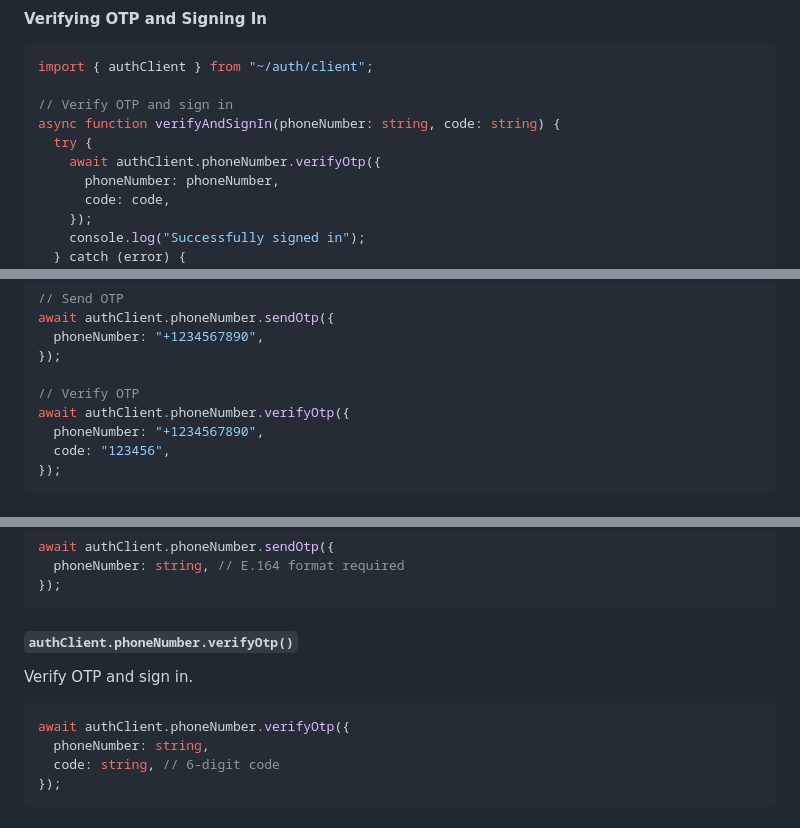
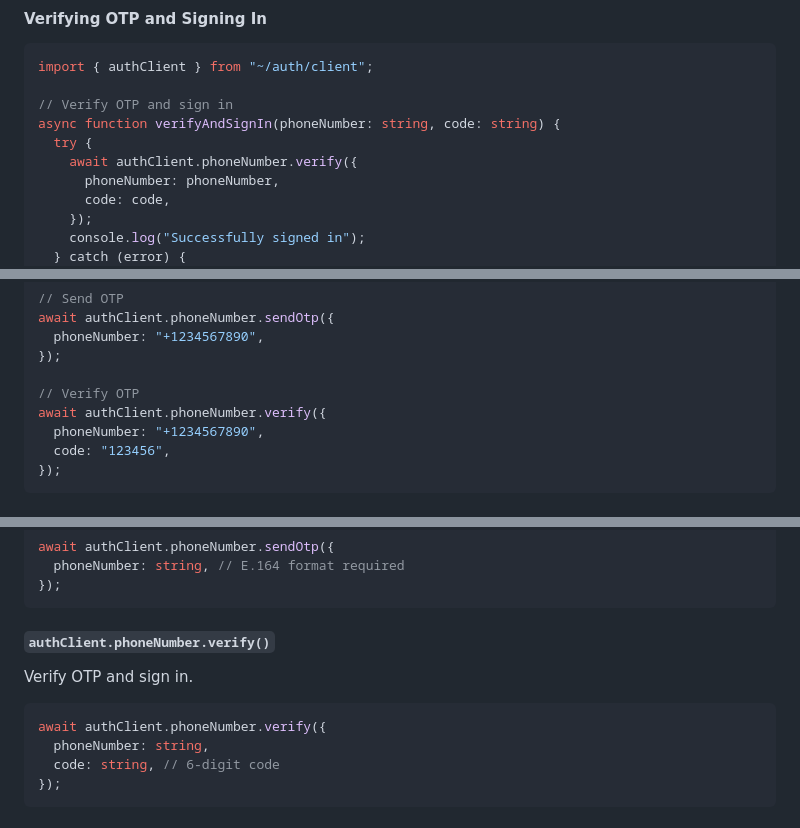
Before and after one commit to vukovicpavle/template, a Markdown page: docs/PHONE_AUTHENTICATION.md, 3 parts joined by grey strips. GitHub-like rendering.

Commit message:
docs: fix phone auth API method names (verifyOtp -> verify)
Co-authored-by: vukovicpavle <125980616+vukovicpavle@users.noreply.github.com>

````diff
--- a/docs/PHONE_AUTHENTICATION.md
+++ b/docs/PHONE_AUTHENTICATION.md
@@ -78,7 +78,7 @@ import { authClient } from "~/auth/client";
 // Verify OTP and sign in
 async function verifyAndSignIn(phoneNumber: string, code: string) {
   try {
-    await authClient.phoneNumber.verifyOtp({
+    await authClient.phoneNumber.verify({
       phoneNumber: phoneNumber,
       code: code,
     });
@@ -104,7 +104,7 @@ await authClient.phoneNumber.sendOtp({
 });
 
 // Verify OTP
-await authClient.phoneNumber.verifyOtp({
+await authClient.phoneNumber.verify({
   phoneNumber: "+1234567890",
   code: "123456",
 });
@@ -342,12 +342,12 @@ await authClient.phoneNumber.sendOtp({
 });
 ```
 
-#### `authClient.phoneNumber.verifyOtp()`
+#### `authClient.phoneNumber.verify()`
 
 Verify OTP and sign in.
 
 ```typescript
-await authClient.phoneNumber.verifyOtp({
+await authClient.phoneNumber.verify({
   phoneNumber: string,
   code: string, // 6-digit code
 });
````
Also changed, not shown: other parts of docs/PHONE_AUTHENTICATION.md (+1 -1 lines).
